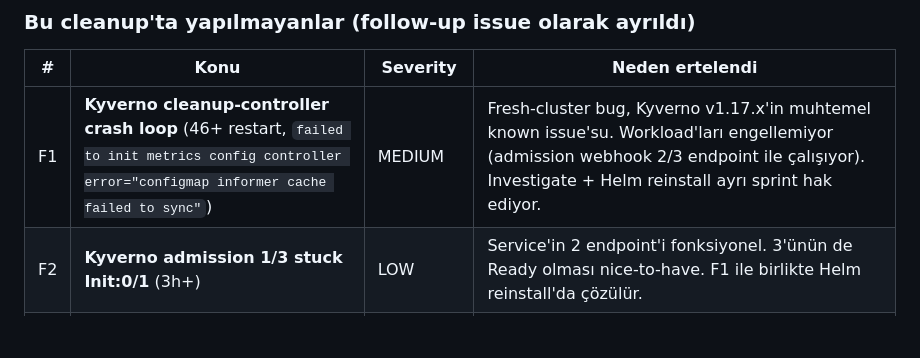
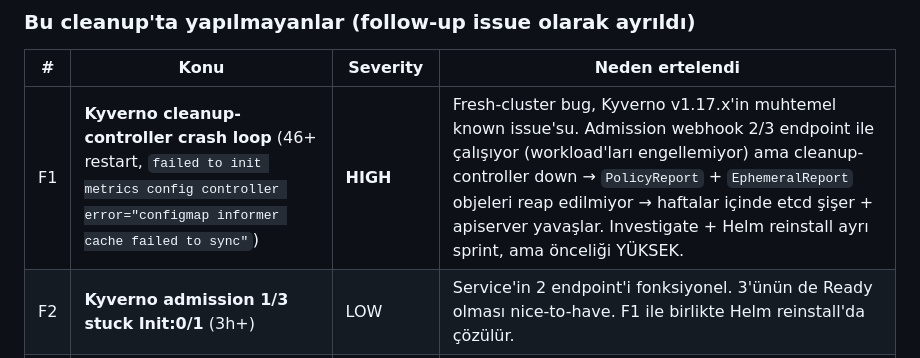
Before and after one commit to NimbusProTch/InfraForge-Haven, a Markdown page: docs/sprints/HAVEN_15_15_SPRINT_20260414.md, the part around the change. Rendered like a GitHub page; blank space fills up the shorter version.

Commit message:
docs: bump F1 (Kyverno cleanup-controller crash) MEDIUM → HIGH per architect review
Kyverno cleanup-controller is responsible for reaping PolicyReport and
EphemeralReport objects. With it crash-looping, those objects accumulate
unbounded — over weeks this swells etcd, slows apiserver, and can
silently degrade the cluster. Architect (PR #128 review) flagged this
as understated.

Co-Authored-By: Claude Opus 4.6 (1M context) <noreply@anthropic.com>

```diff
--- a/docs/sprints/HAVEN_15_15_SPRINT_20260414.md
+++ b/docs/sprints/HAVEN_15_15_SPRINT_20260414.md
@@ -93,7 +93,7 @@ PR #127 merge sonrası audit'te beklenmedik 8 madde drift / regresyon bulundu. B
 
 | # | Konu | Severity | Neden ertelendi |
 |---|---|---|---|
-| F1 | **Kyverno cleanup-controller crash loop** (46+ restart, `failed to init metrics config controller error="configmap informer cache failed to sync"`) | MEDIUM | Fresh-cluster bug, Kyverno v1.17.x'in muhtemel known issue'su. Workload'ları engellemiyor (admission webhook 2/3 endpoint ile çalışıyor). Investigate + Helm reinstall ayrı sprint hak ediyor. |
+| F1 | **Kyverno cleanup-controller crash loop** (46+ restart, `failed to init metrics config controller error="configmap informer cache failed to sync"`) | **HIGH** | Fresh-cluster bug, Kyverno v1.17.x'in muhtemel known issue'su. Admission webhook 2/3 endpoint ile çalışıyor (workload'ları engellemiyor) ama cleanup-controller down → `PolicyReport` + `EphemeralReport` objeleri reap edilmiyor → haftalar içinde etcd şişer + apiserver yavaşlar. Investigate + Helm reinstall ayrı sprint, ama önceliği YÜKSEK. |
 | F2 | **Kyverno admission 1/3 stuck Init:0/1** (3h+) | LOW | Service'in 2 endpoint'i fonksiyonel. 3'ünün de Ready olması nice-to-have. F1 ile birlikte Helm reinstall'da çözülür. |
 | F3 | **3 ArgoCD app Degraded** (cert-manager-config, harbor, minio) | LOW-MEDIUM | Status field'ları `Degraded` ama detay yok — drill etmek 1 saat iş, sprint scope'unu tekrar şişirir. Haven check'i etkilemiyor. Ayrı issue. |
 | F4 | **NAT box 3.3 GB build state** (`/root/go`, `/root/haven`, `haven-*` binary'leri, `_dist`, `*.zip/tgz/json/patch`) | LOW | Disk dolu değil, fonksiyonellik etkilenmiyor. Sadece untidy. NAT cleanup runbook ile birlikte yapılır. |
```
